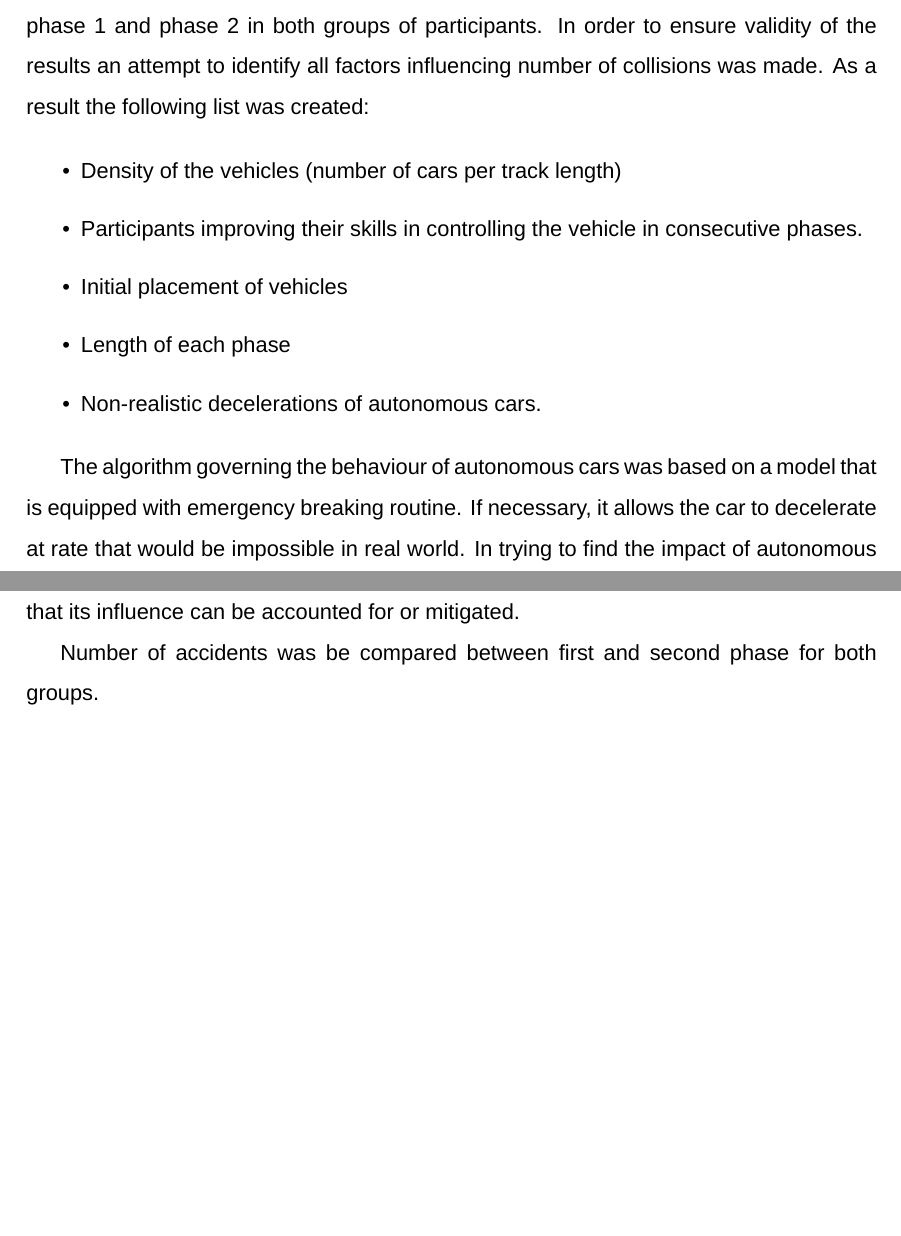
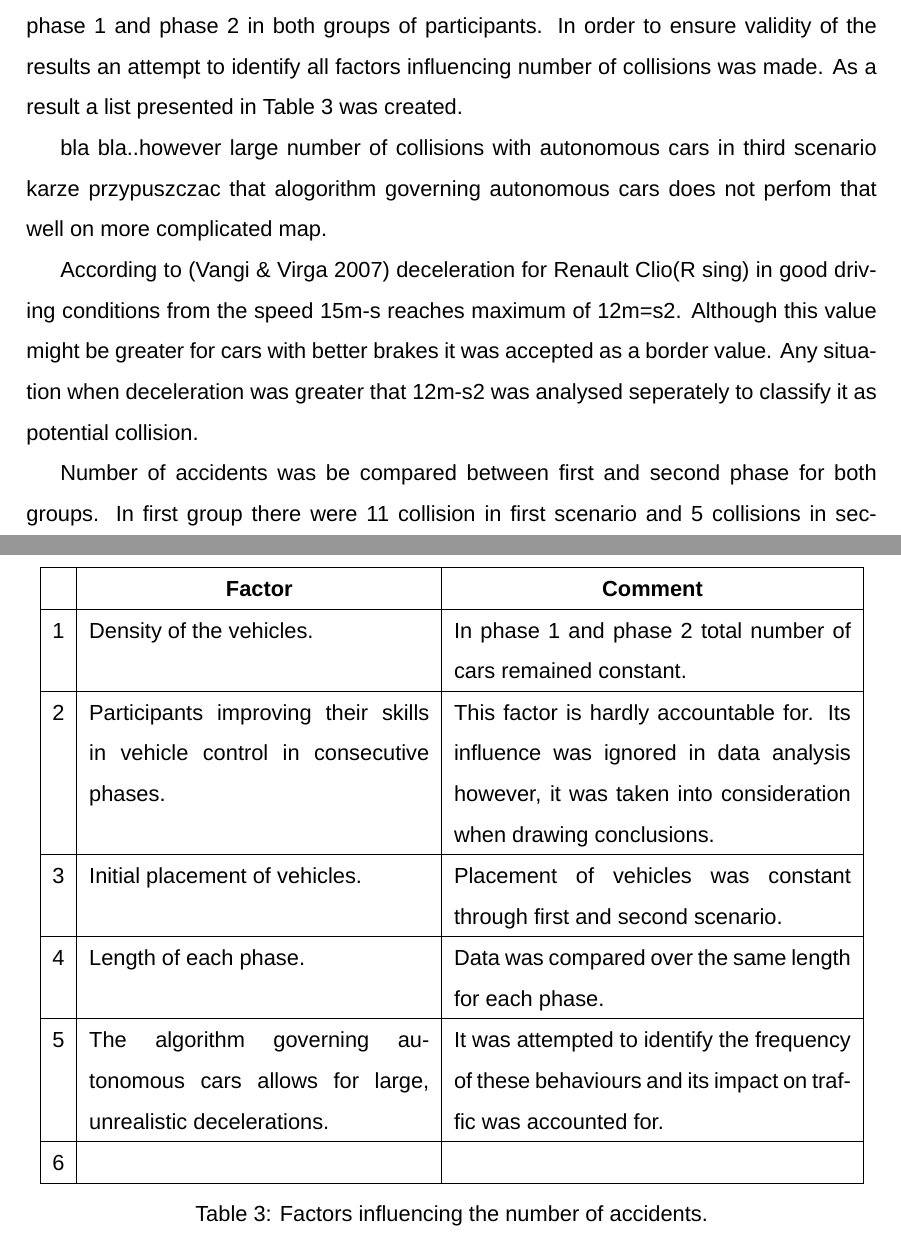
Before and after one commit to frozzins/autonomous_cars, a LaTeX thesis (autonomous_cars_dissertation.tex): two parts of pages 30 and 31 of 33 before the commit and two parts of pages 30 and 31 of 34 after it, joined at a grey line, cut so that both start at the same text, the shorter picture padded with empty space. Compiled offline with XeLaTeX; a missing font is replaced by an installed copy or a similar font.

Commit message:
slowly finishing first hypothesis

```diff
--- a/autonomous_cars_dissertation.tex
+++ b/autonomous_cars_dissertation.tex
@@ -22,6 +22,10 @@
 \usepackage[caption=false]{subfig}
 
 \usepackage[table,xcdraw]{xcolor}
+
+\usepackage{booktabs}
+
+\usepackage{array}
 
 
 %\usepackage{geometry} % Required to change the page size to A4
@@ -848,21 +852,41 @@ Based on the observations from previous section it can be seen that autonomous v
 
 \paragraph{Method of analysis}
 
-The hypothesis was tested by comparing number of accidents in phase 1 and phase 2 in both groups of participants. In order to ensure validity of the results an attempt to identify all factors influencing number of collisions was made. As a result the following list was created:
-
-\begin{itemize}
-  \item Density of the vehicles (number of cars per track length)
-  \item Participants improving their skills in controlling the vehicle in consecutive phases.
-  \item Initial placement of vehicles
-  \item Length of each phase
-  \item Non-realistic decelerations of autonomous cars.
-\end{itemize}
+The hypothesis was tested by comparing number of accidents in phase 1 and phase 2 in both groups of participants. In order to ensure validity of the results an attempt to identify all factors influencing number of collisions was made. As a result a list presented in Table~\ref{table:hypothesis1} was created.
 
 
-The algorithm governing the behaviour of autonomous cars was based on a model that is equipped with emergency breaking routine. If necessary, it allows the car to decelerate at rate that would be impossible in real world. In trying to find the impact of autonomous cars on the traffic this kind of behaviour could distort the conclusions. It is however hoped that its influence can be accounted for or mitigated.
+\begin{table}[]
+\centering
+\begin{tabular}{|c|p{6cm}|p{7cm}|}
+\hline
+\textbf{} & \multicolumn{1}{c|}{\textbf{Factor}}                                                 & \multicolumn{1}{c|}{\textbf{Comment}}                                                                                                                \\ \hline
+1         & Density of the vehicles.                                                             & In phase 1 and phase 2 total number of cars remained constant.                                                                                       \\ \hline
+2         & Participants improving their skills in vehicle control in consecutive phases.        & This factor is hardly accountable for. Its influence was ignored in data analysis however, it was taken into consideration when drawing conclusions. \\ \hline
+3         & Initial placement of vehicles.                                                       & Placement of vehicles was constant through first and second scenario.                                                                                \\ \hline
+4         & Length of each phase.                                                                & Data was compared over the same length for each phase.                                                                                               \\ \hline
+5         & The algorithm governing autonomous cars allows for large, unrealistic decelerations. & It was attempted to identify the frequency of these behaviours and its impact on traffic was accounted for.                                          \\ \hline
+6         &                                                                                      &                                                                                                                                                      \\ \hline
+\end{tabular}
+\caption{Factors influencing the number of accidents.}
+\label{table:hypothesis1}
+\end{table}
 
 
-Number of accidents was be compared between first and second phase for both groups.
+
+bla bla..however large number of collisions with autonomous cars in third scenario karze przypuszczac that alogorithm governing autonomous cars does not perfom that well on more complicated map.
+
+
+According to \citep{vangi2007evaluation} deceleration for Renault Clio(R sing) in good driving conditions from the speed 15m-s reaches maximum of 12m=s2. Although this value might be greater for cars with better brakes it was accepted as a border value. Any situation when deceleration was greater that 12m-s2 was analysed seperately to classify it as potential collision.
+
+
+
+
+
+Number of accidents was be compared between first and second phase for both groups. In first group there were 11 collision in first scenario and 5 collisions in second scenario. there were 3 situation where deceleration of autonomous vehicle reached values below 12m/s2. None of them was classified as potential collision.
+
+For second group ..same thing...
+
+
 
 In order to confirm or deny the hypothesis
 
```
Also changed, not shown: autonomous_cars_dissertation.pdf, 5 other files.
